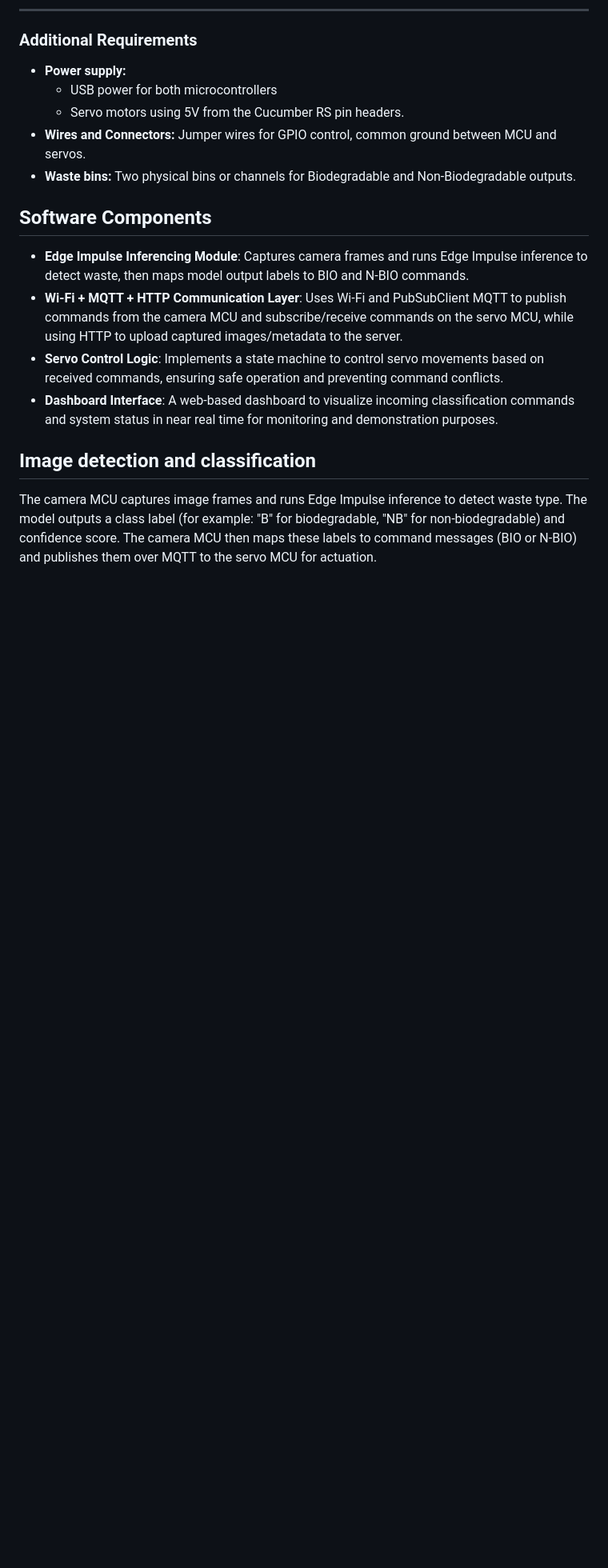
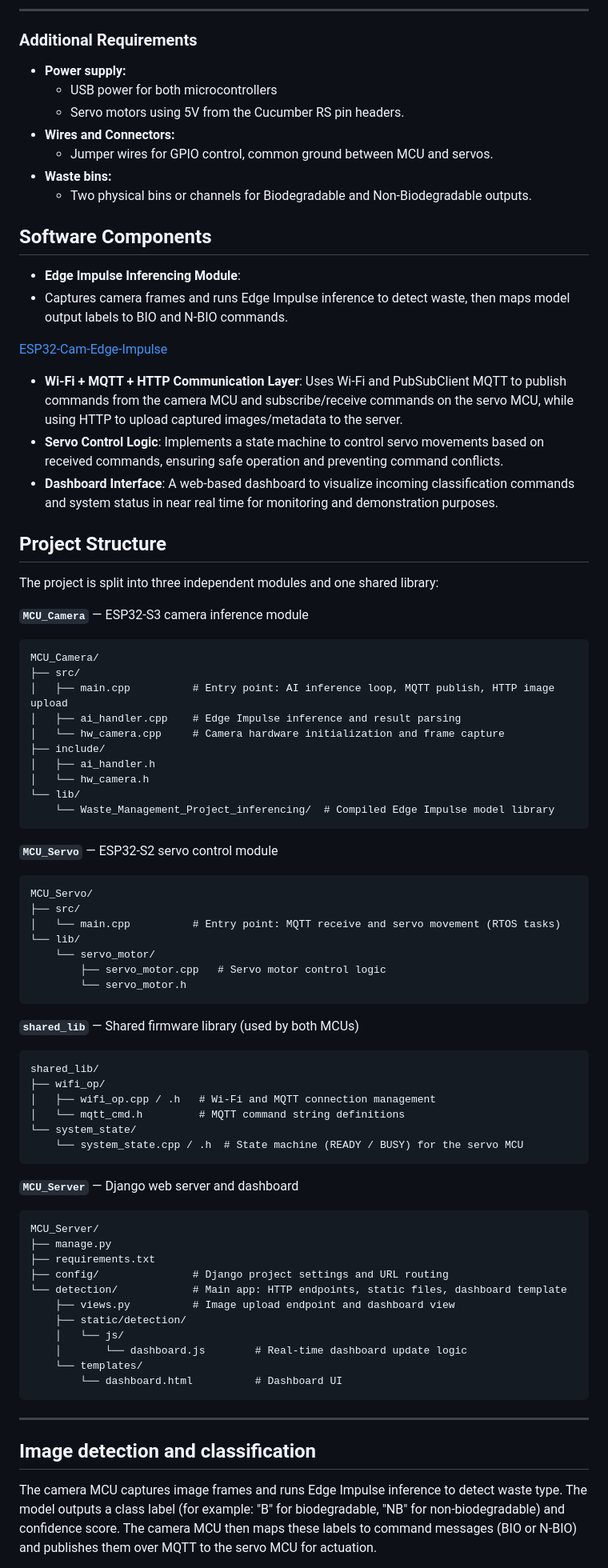
Before and after one commit to PeemChirapornchai/Waste-Management-System, a Markdown page: README.md, the part around one of its changes. Shown at 80% size. Drawn GitHub-style; blank space fills up the shorter version.

Commit message:
Refactor README.md for improved structure and clarity; update stakeholder and user story sections with tables, enhance project structure details, and clarify communication methods for components.

````diff
--- a/README.md
+++ b/README.md
@@ -118,15 +118,81 @@ The Waste Management System is an AIoT-based solution designed to optimize waste
 - **Power supply:**
   - USB power for both microcontrollers
   - Servo motors using 5V from the Cucumber RS pin headers.
-- **Wires and Connectors:** Jumper wires for GPIO control, common ground between MCU and servos.
-- **Waste bins:** Two physical bins or channels for Biodegradable and Non-Biodegradable outputs.
+- **Wires and Connectors:**
+  - Jumper wires for GPIO control, common ground between MCU and servos.
+- **Waste bins:**
+  - Two physical bins or channels for Biodegradable and Non-Biodegradable outputs.
 
 ## Software Components
 
-- **Edge Impulse Inferencing Module**: Captures camera frames and runs Edge Impulse inference to detect waste, then maps model output labels to BIO and N-BIO commands.
+- **Edge Impulse Inferencing Module**:
+- Captures camera frames and runs Edge Impulse inference to detect waste, then maps model output labels to BIO and N-BIO commands.
+
+[ESP32-Cam-Edge-Impulse](https://github.com/luisomoreau/ESP32-Cam-Edge-Impulse)
+
 - **Wi-Fi + MQTT + HTTP Communication Layer**: Uses Wi-Fi and PubSubClient MQTT to publish commands from the camera MCU and subscribe/receive commands on the servo MCU, while using HTTP to upload captured images/metadata to the server.
 - **Servo Control Logic**: Implements a state machine to control servo movements based on received commands, ensuring safe operation and preventing command conflicts.
 - **Dashboard Interface**: A web-based dashboard to visualize incoming classification commands and system status in near real time for monitoring and demonstration purposes.
+
+## Project Structure
+
+The project is split into three independent modules and one shared library:
+
+**`MCU_Camera`** — ESP32-S3 camera inference module
+
+```
+MCU_Camera/
+├── src/
+│   ├── main.cpp          # Entry point: AI inference loop, MQTT publish, HTTP image upload
+│   ├── ai_handler.cpp    # Edge Impulse inference and result parsing
+│   └── hw_camera.cpp     # Camera hardware initialization and frame capture
+├── include/
+│   ├── ai_handler.h
+│   └── hw_camera.h
+└── lib/
+    └── Waste_Management_Project_inferencing/  # Compiled Edge Impulse model library
+```
+
+**`MCU_Servo`** — ESP32-S2 servo control module
+
+```
+MCU_Servo/
+├── src/
+│   └── main.cpp          # Entry point: MQTT receive and servo movement (RTOS tasks)
+└── lib/
+    └── servo_motor/
+        ├── servo_motor.cpp   # Servo motor control logic
+        └── servo_motor.h
+```
+
+**`shared_lib`** — Shared firmware library (used by both MCUs)
+
+```
+shared_lib/
+├── wifi_op/
+│   ├── wifi_op.cpp / .h   # Wi-Fi and MQTT connection management
+│   └── mqtt_cmd.h         # MQTT command string definitions
+└── system_state/
+    └── system_state.cpp / .h  # State machine (READY / BUSY) for the servo MCU
+```
+
+**`MCU_Server`** — Django web server and dashboard
+
+```
+MCU_Server/
+├── manage.py
+├── requirements.txt
+├── config/               # Django project settings and URL routing
+└── detection/            # Main app: HTTP endpoints, static files, dashboard template
+    ├── views.py          # Image upload endpoint and dashboard view
+    ├── static/detection/
+    │   └── js/
+    │       └── dashboard.js        # Real-time dashboard update logic
+    └── templates/
+        └── dashboard.html          # Dashboard UI
+```
+
+---
 
 ## Image detection and classification
 
````
Also changed, not shown: other parts of README.md (+22 -20 lines).
